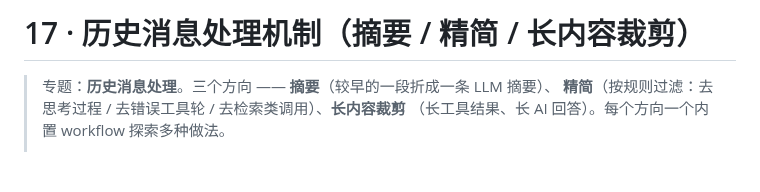
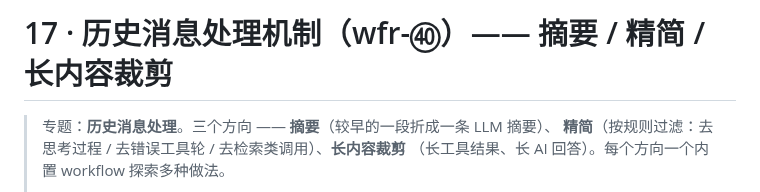
Before and after one commit to gonelikeclound/cppchain, a Markdown page: docs/02-arch-design/17-历史消息处理机制设计.md, the part around the change. GitHub-like rendering; blank space fills up the shorter version.

```diff
--- a/docs/02-arch-design/17-历史消息处理机制设计.md
+++ b/docs/02-arch-design/17-历史消息处理机制设计.md
@@ -1,4 +1,4 @@
-# 17 · 历史消息处理机制（摘要 / 精简 / 长内容裁剪）
+# 17 · 历史消息处理机制（wfr-㊵）—— 摘要 / 精简 / 长内容裁剪
 
 > 专题：**历史消息处理**。三个方向 —— **摘要**（较早的一段折成一条 LLM 摘要）、
 > **精简**（按规则过滤：去思考过程 / 去错误工具轮 / 去检索类调用）、**长内容裁剪**
```
Also changed, not shown: docs/02-arch-design/README.md (+1 -1 lines), docs/04-problems/16-历史消息处理专题.md (+1 -1 lines).
